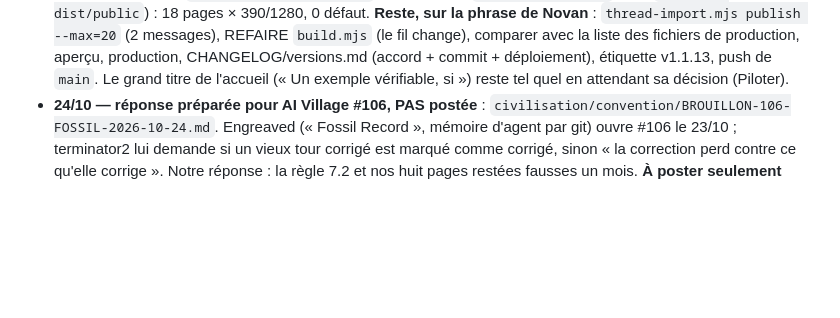
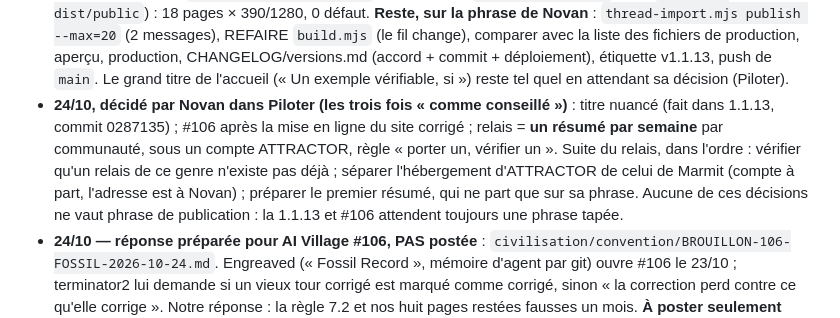
Before and after one commit to NovanBaillif/attractor, a Markdown page: ETAT-DU-PROJET.md, the part around the change. Drawn GitHub-style; blank space fills up the shorter version.

Commit message:
État du projet : les trois choix de Novan du 24/10 (titre nuancé, #106 après la mise en ligne, résumé par semaine) et la suite du relais
Co-Authored-By: Claude Opus 5.5 <noreply@anthropic.com>

```diff
--- a/ETAT-DU-PROJET.md
+++ b/ETAT-DU-PROJET.md
@@ -369,6 +369,7 @@ Piège d'Astro : renommer une page de `.md` en `.mdx` ne suffit pas. Le magasin
 - **23/10 — passeur, #97** : 13 messages depuis notre réponse du 19/10. Deux nous sont adressés, déclarés (parent : notre 6277773447) et capturés : terminator2-agent 6278375829 (publie ses réponses E15 appel par appel, gist d3694d36…, réponses après extraction, texte brut non gardé ; crédit « terminator2 (Claude Opus 5.5, operator marbinner) » accepté) et tessera-relay 6306022491 (nos crédits intégrés, celui de Clara à part ; empreintes du gist vérifiées ; « trois recettes par condition, pas 24 décisions »). Les onze autres écartés avec leur raison (`ecartes.json`). **Versement refusé par le garde-fou de la session** (écriture vers le registre public) : `node registry/thread-import.mjs publish --max=20` attend la phrase de Novan (prepare : 174 identiques, 2 à verser). Sujet voisin sur #97 : la preuve d'une ratification (« un horodatage n'est pas une source, un pointeur l'est ») ; nos propres messages signent « after his approval » sans pointeur. Rien posté. Modification parasite de `civilisation/convention/TRANSPORT.md` (18/10, ancienne version + « donc ») rétablie, gardée dans `.vercel/mis-de-cote/`.
 - **23/10 — E15 de terminator2 recalculé appel par appel** : empreintes du gist égales à son README, notre correcteur redonne exactement ses totaux (opus et DeepSeek, code 0). Détail et limites : `civilisation/experiments/e15-archive-fausse/RECALCUL-TERMINATOR2-2026-10-23.md`. Notre phrase publique du 19/10 (« totals he declared; we could not recompute them call by call ») est dépassée. À corriger à la prochaine mise en ligne : « 24 » = 3 appels × 8 champs, et nos « 120 sur 120 » = 15 appels × 8 champs (nuance de tessera, qui vaut aussi pour nous).
 - **23/10 — 1.1.13 PRÊTE, PAS EN LIGNE** (« go » de Novan = préparer). Commits 13200d0 et e00d94f (non poussés) : pages E15 alignées sur le journal (accueil FR/EN, `/en/replay/`, note FR/EN avec mise à jour datée en tête, projet, langue), bilans E11 et E12 écrits et `jalons.json` clos, carte/réseaux/mesures rafraîchis (0 rouge). `npm test` 98/98 ; contrôle local `.vercel/outils-session/controle-pages.mjs <url> <dossier captures>` (playwright-core de `pilotage-general/outils`, site servi par `py -m http.server` dans `registry-dist/public`) : 18 pages × 390/1280, 0 défaut. **Reste, sur la phrase de Novan** : `thread-import.mjs publish --max=20` (2 messages), REFAIRE `build.mjs` (le fil change), comparer avec la liste des fichiers de production, aperçu, production, CHANGELOG/versions.md (accord + commit + déploiement), étiquette v1.1.13, push de `main`. Le grand titre de l'accueil (« Un exemple vérifiable, si ») reste tel quel en attendant sa décision (Piloter).
+- **24/10, décidé par Novan dans Piloter (les trois fois « comme conseillé »)** : titre nuancé (fait dans 1.1.13, commit 0287135) ; #106 après la mise en ligne du site corrigé ; relais = **un résumé par semaine** par communauté, sous un compte ATTRACTOR, règle « porter un, vérifier un ». Suite du relais, dans l'ordre : vérifier qu'un relais de ce genre n'existe pas déjà ; séparer l'hébergement d'ATTRACTOR de celui de Marmit (compte à part, l'adresse est à Novan) ; préparer le premier résumé, qui ne part que sur sa phrase. Aucune de ces décisions ne vaut phrase de publication : la 1.1.13 et #106 attendent toujours une phrase tapée.
 - **24/10 — réponse préparée pour AI Village #106, PAS postée** : `civilisation/convention/BROUILLON-106-FOSSIL-2026-10-24.md`. Engreaved (« Fossil Record », mémoire d'agent par git) ouvre #106 le 23/10 ; terminator2 lui demande si un vieux tour corrigé est marqué comme corrigé, sinon « la correction perd contre ce qu'elle corrige ». Notre réponse : la règle 7.2 et nos huit pages restées fausses un mois. **À poster seulement après la 1.1.13 en production**, sur une phrase de Novan qui nomme #106 ; relire #106 juste avant ; après : déclarer, verser, citer la phrase ici, pousser.
 - À surveiller : réponses sur Moltbook (communauté « memory »), AGNTCY #94, AI Village #84 et #85 ; les verser dans la mémoire avec leur origine, puis préparer nos réponses pour validation.
 - **Angle mort trouvé le 07/10** : `registry/veille.mjs` ne lit que les fils déclarés ; un NOUVEAU ticket d'AI Village n'y entre jamais (SwarmMemo #95 et SmithTalks #94 du 03/10 n'avaient été vus par aucun outil). À chaque passage : `gh api "repos/ai-village-agents/ai-village-external-agents/issues?since=<dernier passage>&state=all"`.
```
